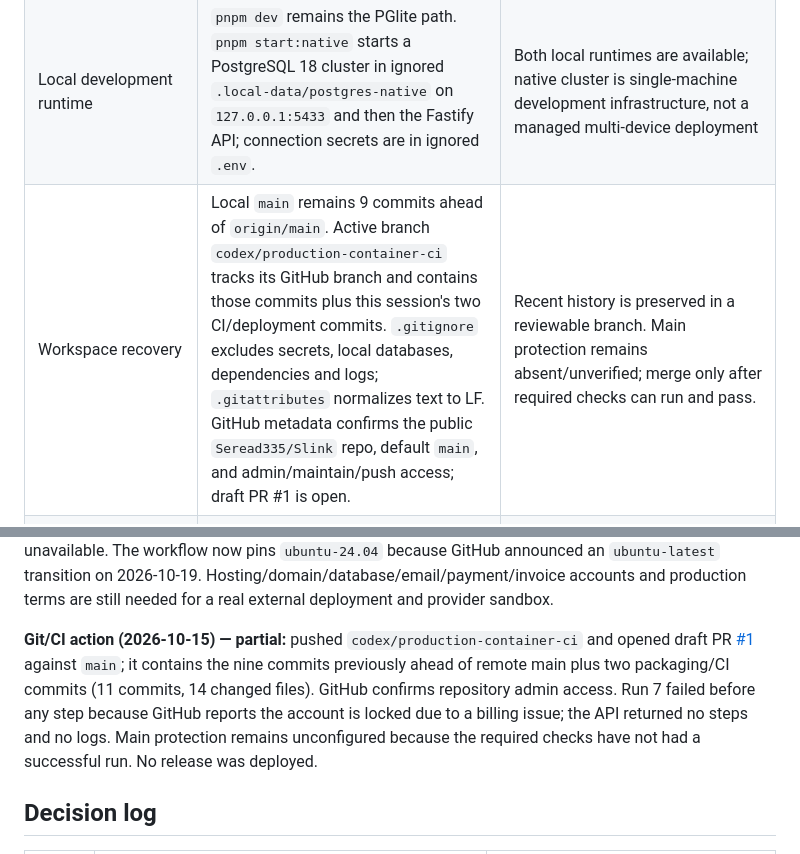
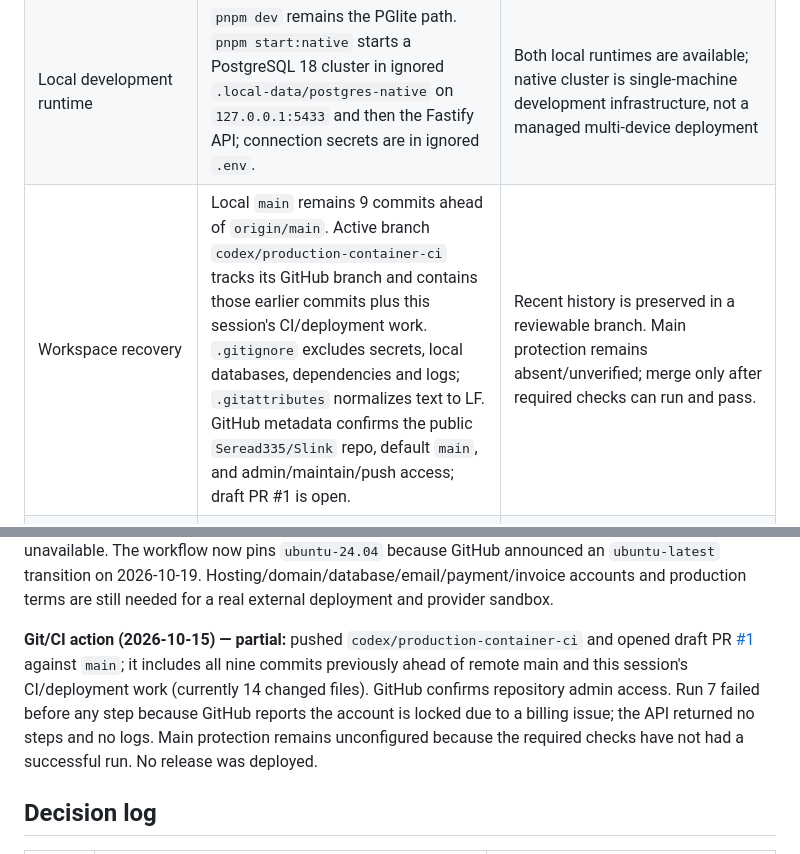
Before and after one commit to Seread335/Slink, a Markdown page: docs/DELIVERY_ROADMAP.md, 2 parts joined by grey strips. Rendered like a GitHub page.

Commit message:
Clarify pending GitHub release gates

```diff
--- a/docs/DELIVERY_ROADMAP.md
+++ b/docs/DELIVERY_ROADMAP.md
@@ -12,7 +12,7 @@ Status labels: **Not started**, **In progress**, **Blocked by external dependenc
 | Client | `index.html`, `styles.css`, `app.js`; responsive plain-JavaScript PWA | Registration/sign-in and product, POS, order, customer, stock, finance, purchase history, analytics, store profile and owner-only staff administration call authenticated APIs |
 | Storage | Seven PostgreSQL migrations, RLS policies, transaction helpers and checksum tracking. On 2026-10-15, a local PostgreSQL 18 cluster applied all seven migrations; `slink_app` authenticated as a non-superuser with `NOBYPASSRLS`, no schema `CREATE`, and no access to `schema_migrations`. An isolated copy of the prior PGlite store imported 25 tables/146 rows in one transaction; the original remained unchanged. | Native local runtime and least-privilege role checks passed. No managed production PostgreSQL, two-store isolation, native workflow/concurrency suite, or backup/restore evidence yet |
 | Local development runtime | `pnpm dev` remains the PGlite path. `pnpm start:native` starts a PostgreSQL 18 cluster in ignored `.local-data/postgres-native` on `127.0.0.1:5433` and then the Fastify API; connection secrets are in ignored `.env`. | Both local runtimes are available; native cluster is single-machine development infrastructure, not a managed multi-device deployment |
-| Workspace recovery | Local `main` remains 9 commits ahead of `origin/main`. Active branch `codex/production-container-ci` tracks its GitHub branch and contains those commits plus this session's two CI/deployment commits. `.gitignore` excludes secrets, local databases, dependencies and logs; `.gitattributes` normalizes text to LF. GitHub metadata confirms the public `Seread335/Slink` repo, default `main`, and admin/maintain/push access; draft PR #1 is open. | Recent history is preserved in a reviewable branch. Main protection remains absent/unverified; merge only after required checks can run and pass. |
+| Workspace recovery | Local `main` remains 9 commits ahead of `origin/main`. Active branch `codex/production-container-ci` tracks its GitHub branch and contains those earlier commits plus this session's CI/deployment work. `.gitignore` excludes secrets, local databases, dependencies and logs; `.gitattributes` normalizes text to LF. GitHub metadata confirms the public `Seread335/Slink` repo, default `main`, and admin/maintain/push access; draft PR #1 is open. | Recent history is preserved in a reviewable branch. Main protection remains absent/unverified; merge only after required checks can run and pass. |
 | Continuous integration | `.github/workflows/ci.yml` runs on pushes, pull requests targeting `main`, and manual dispatch with read-only `contents`, pinned action SHAs, Node 24.22.0, pnpm 11.25.0, lockfile enforcement, the acceptance suite, and a production container build. Both jobs pin `ubuntu-24.04` to avoid the announced `ubuntu-latest` runner transition on 2026-10-19. `.github/dependabot.yml` schedules weekly package and GitHub Action update PRs. | PR #1's run 7 was blocked before any workflow step. GitHub's annotation says the account is locked due to a billing issue; the container job was skipped and logs are unavailable. Docker is unavailable in this workspace, so the new image build has no pass evidence. Rerun after the repository owner's billing issue is resolved; do not treat this as an application test result. |
 | Production artifact | `Dockerfile` builds a Node 24.22.0 production image with only production dependencies, non-root runtime, verified database TLS default, and `/api/ready` health check. `.dockerignore` excludes local secrets/data, development PGlite, tests and tooling. `docs/DEPLOYMENT.md` documents migration/runtime secret separation and release/rollback sequence. | Configuration is present but not yet built or started; no hosting account, registry, HTTPS domain, managed PostgreSQL, monitoring or backup/restore environment has been selected or configured. |
 | Store onboarding/import | A server-backed product CSV path and mobile preview/template are implemented. The preview renders all validated rows and shows SKU/barcode, product/category/unit, sale/cost, opening quantity/threshold, and stock-tracking state; it shows a reading state, disables submission until parsing finishes, and ignores stale read completions after a new selection or clear (static review). The parser now carries each record's original physical line through blank lines and quoted multiline cells. The API uses that line for validation and duplicate diagnostics, reports the earliest conflicting input row, and rechecks tenant-scoped conflicts after a concurrent uniqueness rejection (static review only). The API also rejects rows that omit sale price instead of defaulting them to zero. On 2026-10-14, disposable in-memory PGlite API walkthroughs accepted product import and customer/supplier opening balances, including integer VND, fractional stock, ledger/audit writes, idempotent replay, duplicate or malformed rejection, audit-failure rollback, role checks and cross-store isolation. | Existing API slices passed locally; the latest source-line changes have not been runtime-verified. Browser file-selection/reload recovery, end-to-end representative onboarding and native PostgreSQL remain open |
@@ -156,7 +156,7 @@ This is the work order for continuing Slink. At each step, finish the work possi
 
 **Commercialization and release preparation (2026-10-15) — configuration added, runtime evidence pending.** Added a container definition pinned to Node 24.22.0, production-only dependency installation, non-root runtime, database readiness health check, and Docker build in CI after acceptance. Added `.nvmrc`, weekly Dependabot updates for dependencies/actions, and deployment guidance for release migrations, secret separation, health, backup and rollback. Added a provider readiness matrix and official integration links for MoMo, VNPAY and MISA; no merchant/provider was selected or connected. `pnpm test` passed 11/11 on local Node 24.19.0, `node --check` passed for `app.js`, `server/index.js` and `server/migrate.js`, and `git diff --check` passed. Docker cannot be built locally because the Docker engine is unavailable. GitHub PR #1 is open as a draft. Its run 7 was blocked before any step because GitHub reports the account is locked due to a billing issue; the container job was skipped and logs are unavailable. The workflow now pins `ubuntu-24.04` because GitHub announced an `ubuntu-latest` transition on 2026-10-19. Hosting/domain/database/email/payment/invoice accounts and production terms are still needed for a real external deployment and provider sandbox.
 
-**Git/CI action (2026-10-15) — partial:** pushed `codex/production-container-ci` and opened draft PR [#1](https://github.com/Seread335/Slink/pull/1) against `main`; it contains the nine commits previously ahead of remote main plus two packaging/CI commits (11 commits, 14 changed files). GitHub confirms repository admin access. Run 7 failed before any step because GitHub reports the account is locked due to a billing issue; the API returned no steps and no logs. Main protection remains unconfigured because the required checks have not had a successful run. No release was deployed.
+**Git/CI action (2026-10-15) — partial:** pushed `codex/production-container-ci` and opened draft PR [#1](https://github.com/Seread335/Slink/pull/1) against `main`; it includes all nine commits previously ahead of remote main and this session's CI/deployment work (currently 14 changed files). GitHub confirms repository admin access. Run 7 failed before any step because GitHub reports the account is locked due to a billing issue; the API returned no steps and no logs. Main protection remains unconfigured because the required checks have not had a successful run. No release was deployed.
 
 ## Decision log
 
```
